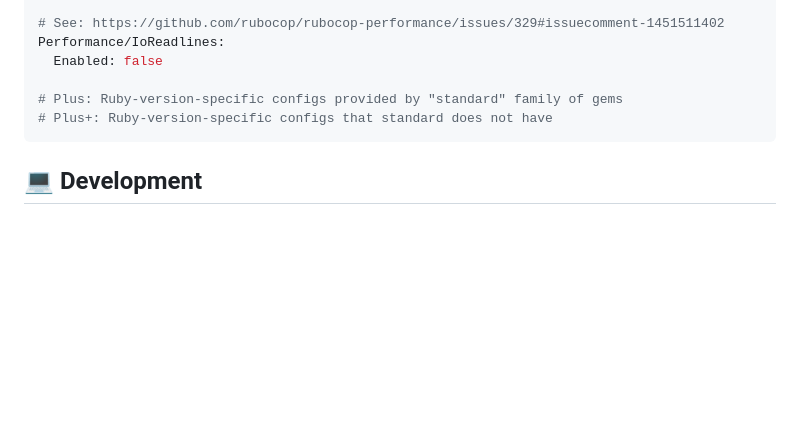
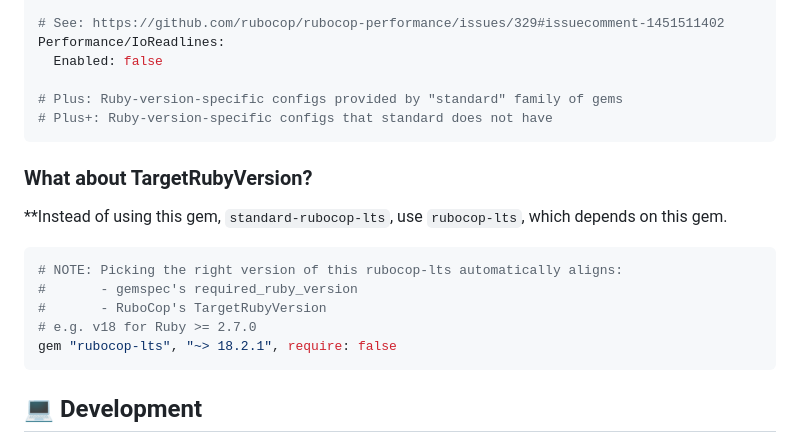
Before and after one commit to rubocop-lts/standard-rubocop-lts, a Markdown page: README.md, the part around the change. Drawn GitHub-style; folded sections open; blank space fills up the shorter version.

Commit message:
📝 Improve documentation

````diff
--- a/README.md
+++ b/README.md
@@ -220,6 +220,17 @@ Performance/IoReadlines:
 ```
 </details>
 
+### What about TargetRubyVersion?
+
+**Instead of using this gem, `standard-rubocop-lts`, use `rubocop-lts`, which depends on this gem.
+```ruby
+# NOTE: Picking the right version of this rubocop-lts automatically aligns:
+#       - gemspec's required_ruby_version
+#       - RuboCop's TargetRubyVersion
+# e.g. v18 for Ruby >= 2.7.0
+gem "rubocop-lts", "~> 18.2.1", require: false
+```
+
 ## 💻 Development
 
 After checking out the repo, run `bin/setup` to install dependencies.
````
